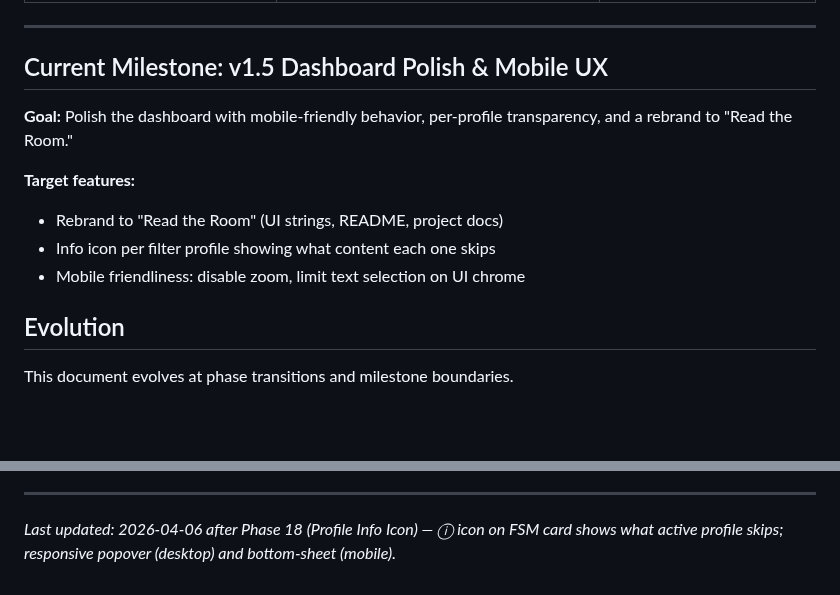
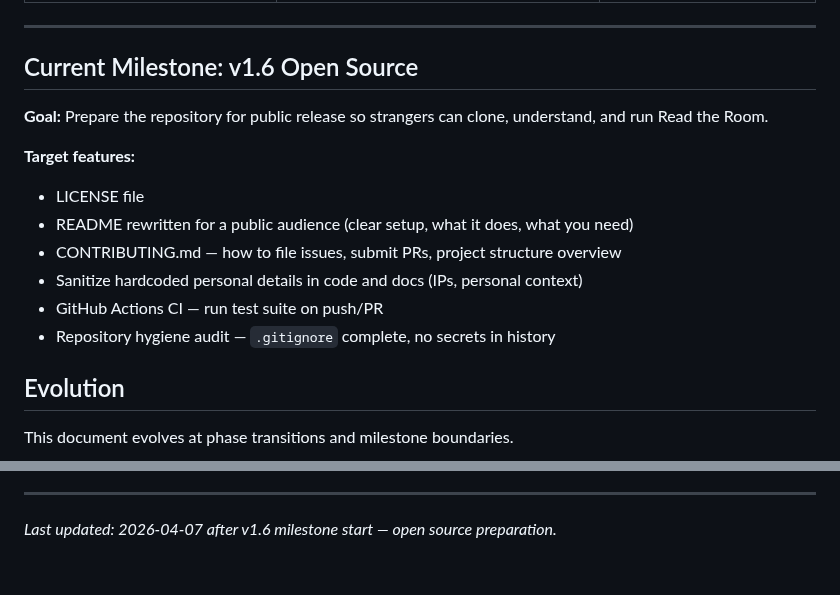
Before and after one commit to Gallarno-Technology/read-the-room, a Markdown page: .planning/PROJECT.md, 2 parts joined by grey strips. GitHub-like rendering; blank space fills up the shorter version.

Commit message:
docs: start milestone v1.6 Open Source

```diff
--- a/.planning/PROJECT.md
+++ b/.planning/PROJECT.md
@@ -112,14 +112,17 @@ Songs that violate family-safe rules are skipped automatically before children h
 | Dropdown closes on SSE disconnect (not reconnect) | User expects dropdown to close when connection drops, not after it restores — avoids stale open state | ✓ Good — user-verified |
 
 ---
-## Current Milestone: v1.5 Dashboard Polish & Mobile UX
+## Current Milestone: v1.6 Open Source
 
-**Goal:** Polish the dashboard with mobile-friendly behavior, per-profile transparency, and a rebrand to "Read the Room."
+**Goal:** Prepare the repository for public release so strangers can clone, understand, and run Read the Room.
 
 **Target features:**
-- Rebrand to "Read the Room" (UI strings, README, project docs)
-- Info icon per filter profile showing what content each one skips
-- Mobile friendliness: disable zoom, limit text selection on UI chrome
+- LICENSE file
+- README rewritten for a public audience (clear setup, what it does, what you need)
+- CONTRIBUTING.md — how to file issues, submit PRs, project structure overview
+- Sanitize hardcoded personal details in code and docs (IPs, personal context)
+- GitHub Actions CI — run test suite on push/PR
+- Repository hygiene audit — `.gitignore` complete, no secrets in history
 
 ## Evolution
 
@@ -139,4 +142,4 @@ This document evolves at phase transitions and milestone boundaries.
 4. Update Context with current state
 
 ---
-*Last updated: 2026-04-06 after Phase 18 (Profile Info Icon) — ⓘ icon on FSM card shows what active profile skips; responsive popover (desktop) and bottom-sheet (mobile).*
+*Last updated: 2026-04-07 after v1.6 milestone start — open source preparation.*
```
Also changed, not shown: .planning/STATE.md (+15 -15 lines).
